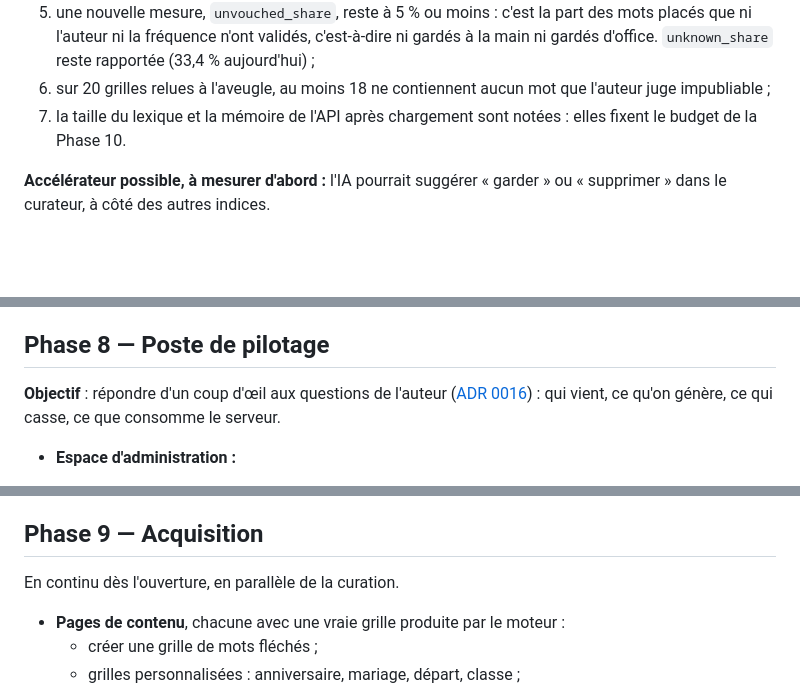
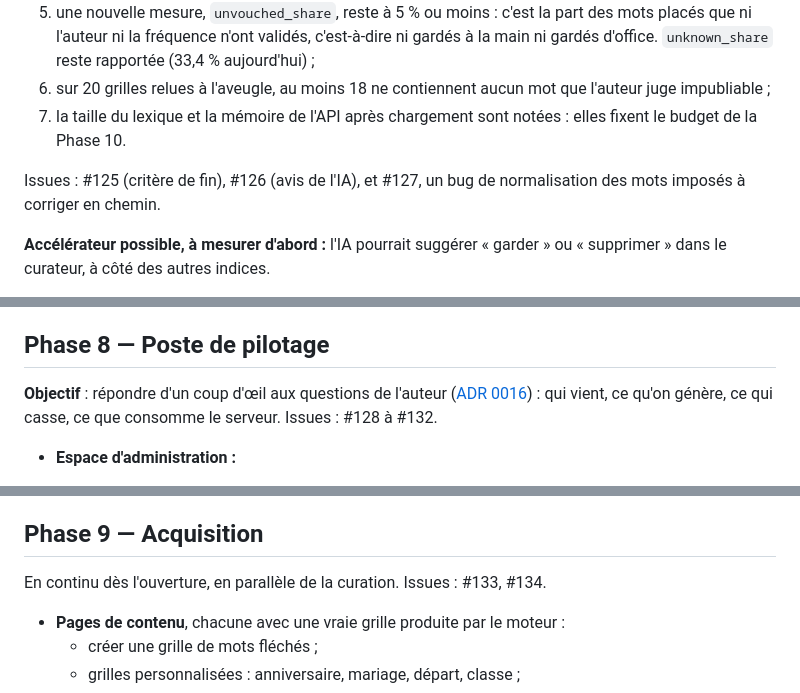
Before and after one commit to maximefd/terminator-app, a Markdown page: docs/ROADMAP.md, 3 parts joined by grey strips. GitHub-like rendering; blank space fills up the shorter version.

```diff
--- a/docs/ROADMAP.md
+++ b/docs/ROADMAP.md
@@ -151,6 +151,8 @@ L'international attend que le lexique français soit fini (décision du 24/09/20
 6. sur 20 grilles relues à l'aveugle, au moins 18 ne contiennent aucun mot que l'auteur juge impubliable ;
 7. la taille du lexique et la mémoire de l'API après chargement sont notées : elles fixent le budget de la Phase 10.
 
+Issues : #125 (critère de fin), #126 (avis de l'IA), et #127, un bug de normalisation des mots imposés à corriger en chemin.
+
 **Accélérateur possible, à mesurer d'abord :** l'IA pourrait suggérer « garder » ou « supprimer » dans le curateur, à côté des autres indices.
 - Ce serait une suggestion, **jamais une décision** ([ADR 0005](adr/0005-pipeline-du-lexique-et-decisions.md)).
 - Avant tout usage, on mesure son accord avec les décisions déjà prises, comme pour les règles automatiques ([ADR 0008](adr/0008-regles-automatiques-et-revision.md)).
@@ -335,7 +337,7 @@ contrat de l'[ADR 0007](adr/0007-contrat-de-generation.md) restant à implément
 
 ## Phase 8 — Poste de pilotage
 
-**Objectif** : répondre d'un coup d'œil aux questions de l'auteur ([ADR 0016](adr/0016-mesure-d-usage-sans-cookie.md)) : qui vient, ce qu'on génère, ce qui casse, ce que consomme le serveur.
+**Objectif** : répondre d'un coup d'œil aux questions de l'auteur ([ADR 0016](adr/0016-mesure-d-usage-sans-cookie.md)) : qui vient, ce qu'on génère, ce qui casse, ce que consomme le serveur. Issues : #128 à #132.
 
 - **Espace d'administration :**
   - `is_admin` posé en ligne de commande, sur une adresse confirmée ;
@@ -366,7 +368,7 @@ contrat de l'[ADR 0007](adr/0007-contrat-de-generation.md) restant à implément
 
 ## Phase 9 — Acquisition
 
-En continu dès l'ouverture, en parallèle de la curation.
+En continu dès l'ouverture, en parallèle de la curation. Issues : #133, #134.
 
 - **Pages de contenu**, chacune avec une vraie grille produite par le moteur :
   - créer une grille de mots fléchés ;
```
Also changed, not shown: other parts of docs/ROADMAP.md (+13 -13 lines).
